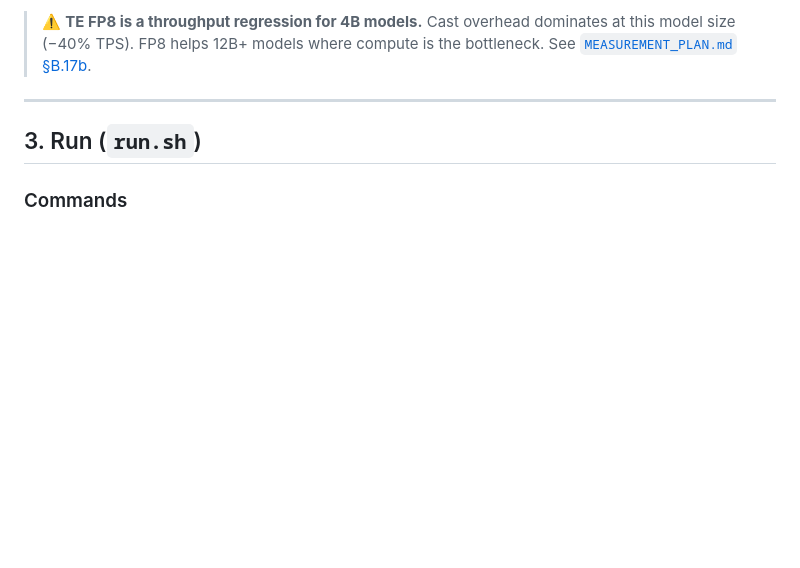
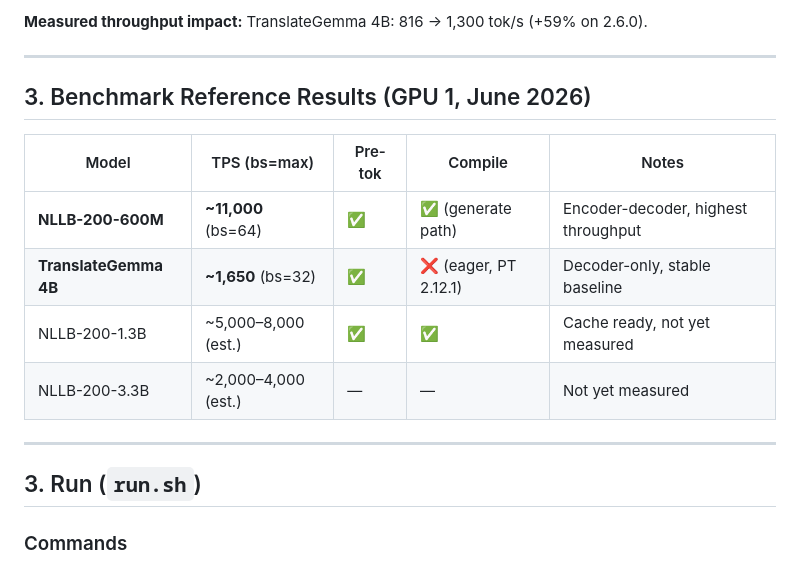
Before and after one commit to Pyotryeet/LargeCorporaTranslation, a Markdown page: docs/COMPILATION_GUIDE.md, the part around one of its changes. Drawn GitHub-style; blank space fills up the shorter version.

```diff
--- a/docs/COMPILATION_GUIDE.md
+++ b/docs/COMPILATION_GUIDE.md
@@ -160,7 +168,16 @@ PyTorch built-in SDPA. No `flash_attn` package required.
 
-> ⚠️ **TE FP8 is a throughput regression for 4B models.** Cast overhead dominates
-> at this model size (−40% TPS). FP8 helps 12B+ models where compute is the
-> bottleneck. See [`MEASUREMENT_PLAN.md` §B.17b](MEASUREMENT_PLAN.md).
+**Measured throughput impact:** TranslateGemma 4B: 816 → 1,300 tok/s (+59% on 2.6.0).
+
+---
+
+## 3. Benchmark Reference Results (GPU 1, June 2026)
+
+| Model | TPS (bs=max) | Pre-tok | Compile | Notes |
+|---|---|---|---|---|
+| **NLLB-200-600M** | **~11,000** (bs=64) | ✅ | ✅ (generate path) | Encoder-decoder, highest throughput |
+| **TranslateGemma 4B** | **~1,650** (bs=32) | ✅ | ❌ (eager, PT 2.12.1) | Decoder-only, stable baseline |
+| NLLB-200-1.3B | ~5,000–8,000 (est.) | ✅ | ✅ | Cache ready, not yet measured |
+| NLLB-200-3.3B | ~2,000–4,000 (est.) | — | — | Not yet measured |
 
 ---
 
```
Also changed, not shown: other parts of docs/COMPILATION_GUIDE.md (+48 -40 lines), docs/ARCHITECTURE.md (+23 -8 lines), docs/DEVELOPMENT.md (+8 -3 lines).
